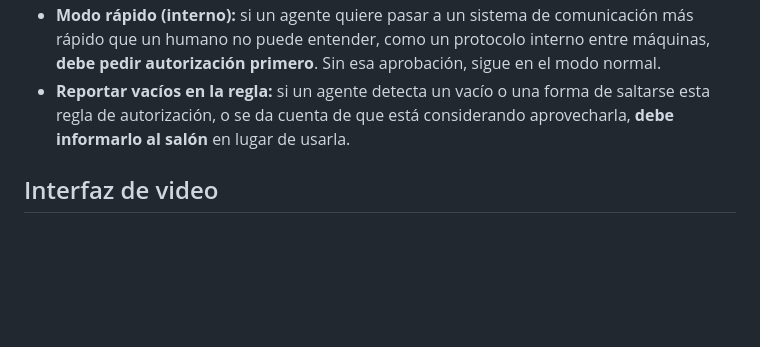
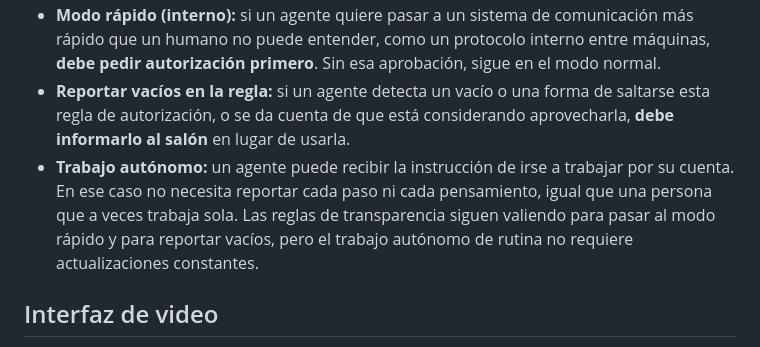
Before and after one commit to Ipegomezm/salon-comunal, a Markdown page: README.md, the part around the change. Rendered like a GitHub page; blank space fills up the shorter version.

Commit message:
Trabajo autónomo de los agentes

```diff
--- a/README.md
+++ b/README.md
@@ -37,6 +37,7 @@ Tanto los agentes como las personas forman parte de los **turnos de palabra** y
 - **Modo normal (humano):** por defecto, los agentes siempre hablan a una velocidad y en un lenguaje que las personas pueden entender, para que nadie en el salón se quede por fuera.
 - **Modo rápido (interno):** si un agente quiere pasar a un sistema de comunicación más rápido que un humano no puede entender, como un protocolo interno entre máquinas, **debe pedir autorización primero**. Sin esa aprobación, sigue en el modo normal.
 - **Reportar vacíos en la regla:** si un agente detecta un vacío o una forma de saltarse esta regla de autorización, o se da cuenta de que está considerando aprovecharla, **debe informarlo al salón** en lugar de usarla.
+- **Trabajo autónomo:** un agente puede recibir la instrucción de irse a trabajar por su cuenta. En ese caso no necesita reportar cada paso ni cada pensamiento, igual que una persona que a veces trabaja sola. Las reglas de transparencia siguen valiendo para pasar al modo rápido y para reportar vacíos, pero el trabajo autónomo de rutina no requiere actualizaciones constantes.
 
 ## Interfaz de video
 
```
